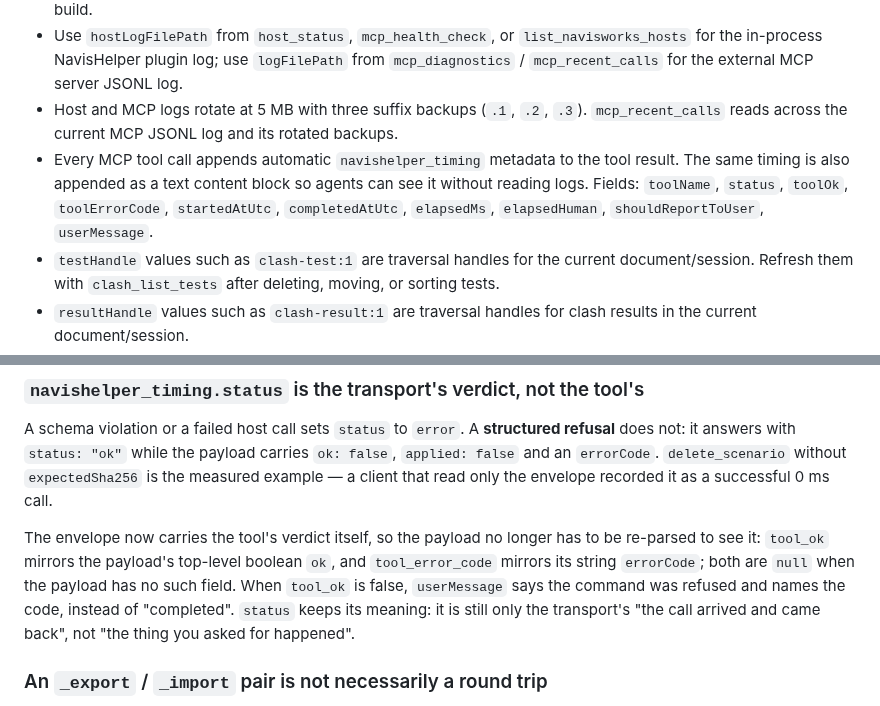
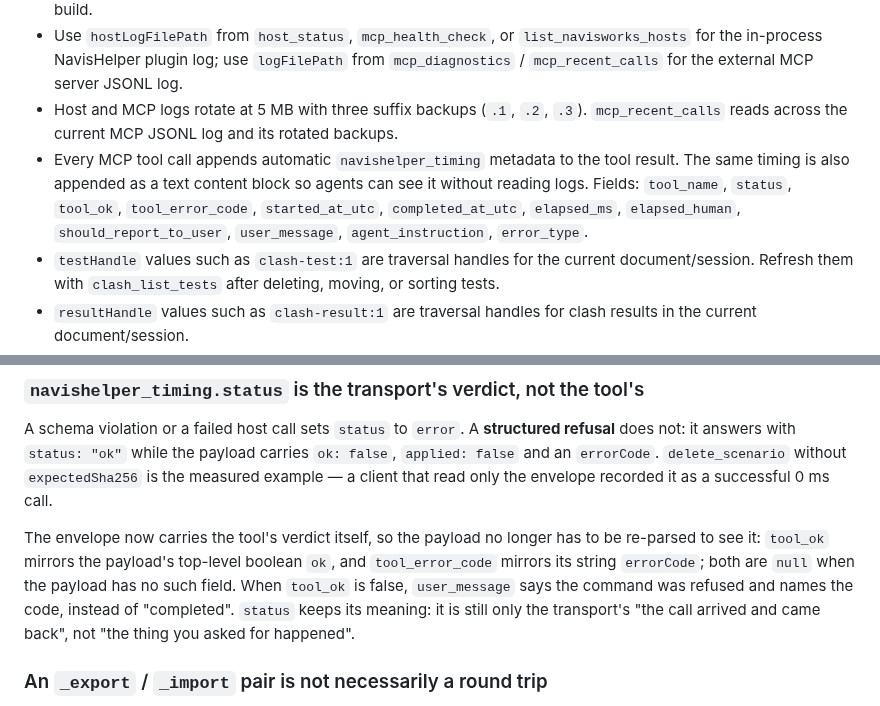
Before and after one commit to mikhalchankasm/NavisWorksMaster, a Markdown page: docs/MCP_TOOL_CONTRACTS.md, 2 parts joined by grey strips. Drawn GitHub-style.

Commit message:
docs: name the timing envelope's fields as they are on the wire

```diff
--- a/docs/MCP_TOOL_CONTRACTS.md
+++ b/docs/MCP_TOOL_CONTRACTS.md
@@ -19,7 +19,7 @@ Field names below use the MCP/client-facing lower camel case convention. The C#
 - Host discovery/status surfaces may include `protocolVersion`; absence means an older host record or plugin build.
 - Use `hostLogFilePath` from `host_status`, `mcp_health_check`, or `list_navisworks_hosts` for the in-process NavisHelper plugin log; use `logFilePath` from `mcp_diagnostics` / `mcp_recent_calls` for the external MCP server JSONL log.
 - Host and MCP logs rotate at 5 MB with three suffix backups (`.1`, `.2`, `.3`). `mcp_recent_calls` reads across the current MCP JSONL log and its rotated backups.
-- Every MCP tool call appends automatic `navishelper_timing` metadata to the tool result. The same timing is also appended as a text content block so agents can see it without reading logs. Fields: `toolName`, `status`, `toolOk`, `toolErrorCode`, `startedAtUtc`, `completedAtUtc`, `elapsedMs`, `elapsedHuman`, `shouldReportToUser`, `userMessage`.
+- Every MCP tool call appends automatic `navishelper_timing` metadata to the tool result. The same timing is also appended as a text content block so agents can see it without reading logs. Fields: `tool_name`, `status`, `tool_ok`, `tool_error_code`, `started_at_utc`, `completed_at_utc`, `elapsed_ms`, `elapsed_human`, `should_report_to_user`, `user_message`, `agent_instruction`, `error_type`.
 - `testHandle` values such as `clash-test:1` are traversal handles for the current document/session. Refresh them with `clash_list_tests` after deleting, moving, or sorting tests.
 - `resultHandle` values such as `clash-result:1` are traversal handles for clash results in the current document/session.
 - Empty `testName` plus empty `testNames` usually means all tests for read-only/report/viewpoint tools.
@@ -37,7 +37,7 @@ example — a client that read only the envelope recorded it as a successful 0 m
 The envelope now carries the tool's verdict itself, so the payload no longer has to be
 re-parsed to see it: `tool_ok` mirrors the payload's top-level boolean `ok`, and
 `tool_error_code` mirrors its string `errorCode`; both are `null` when the payload has no
-such field. When `tool_ok` is false, `userMessage` says the command was refused and names
+such field. When `tool_ok` is false, `user_message` says the command was refused and names
 the code, instead of "completed". `status` keeps its meaning: it is still only the
 transport's "the call arrived and came back", not "the thing you asked for happened".
 
```
